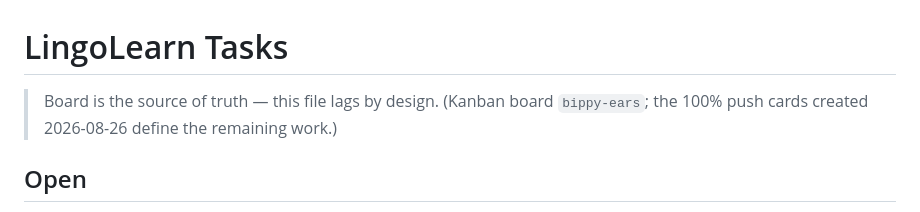
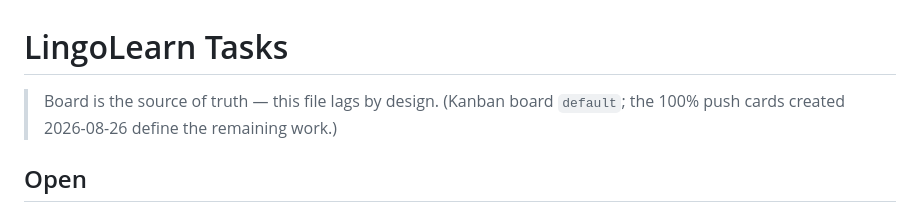
Before and after one commit to Nikro/lingo-learn, a Markdown page: TASKS.md, the part around the change. Drawn GitHub-style.

Commit message:
docs: TASKS.md points at the 'default' board, not bippy-ears

```diff
--- a/TASKS.md
+++ b/TASKS.md
@@ -1,6 +1,6 @@
 # LingoLearn Tasks
 
-> Board is the source of truth — this file lags by design. (Kanban board `bippy-ears`; the 100% push cards created 2026-08-26 define the remaining work.)
+> Board is the source of truth — this file lags by design. (Kanban board `default`; the 100% push cards created 2026-08-26 define the remaining work.)
 
 ## Open
 
```
